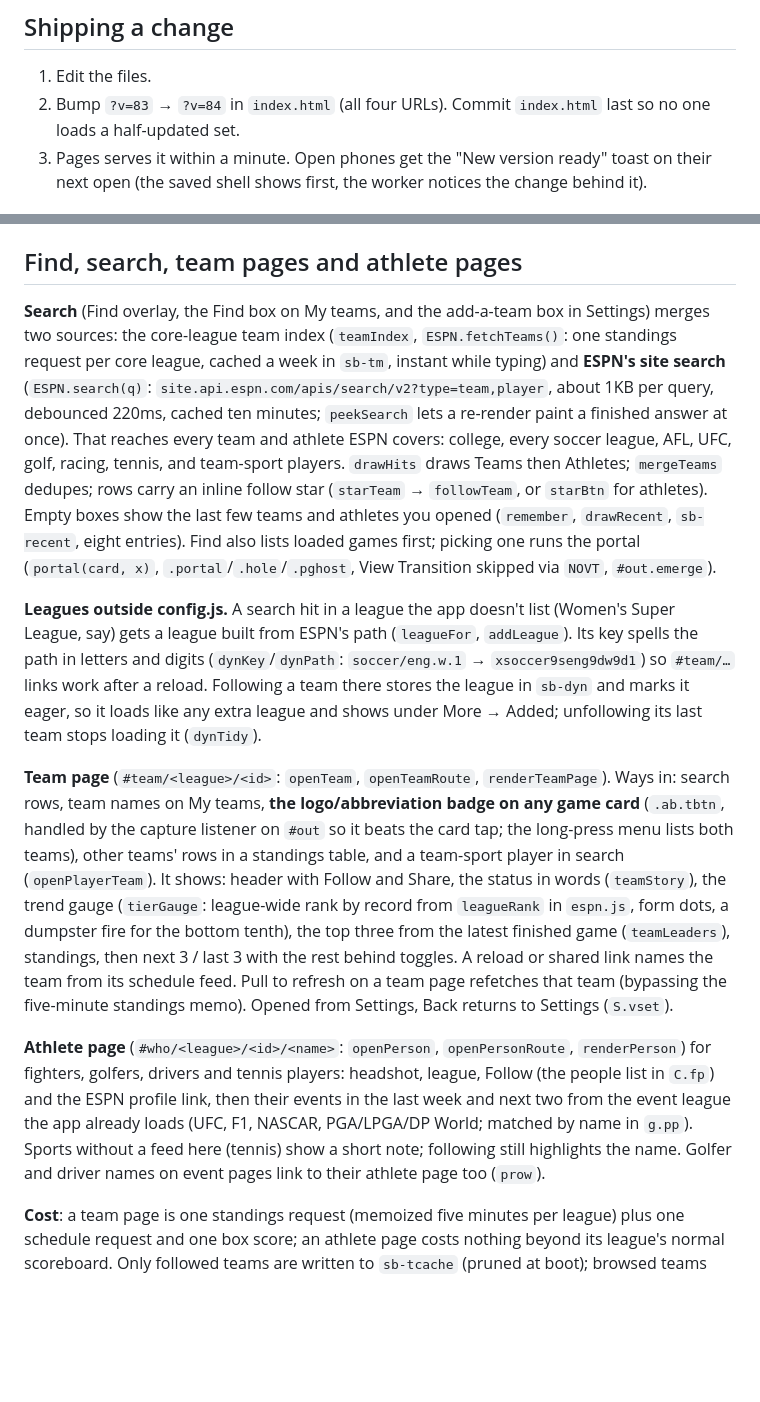
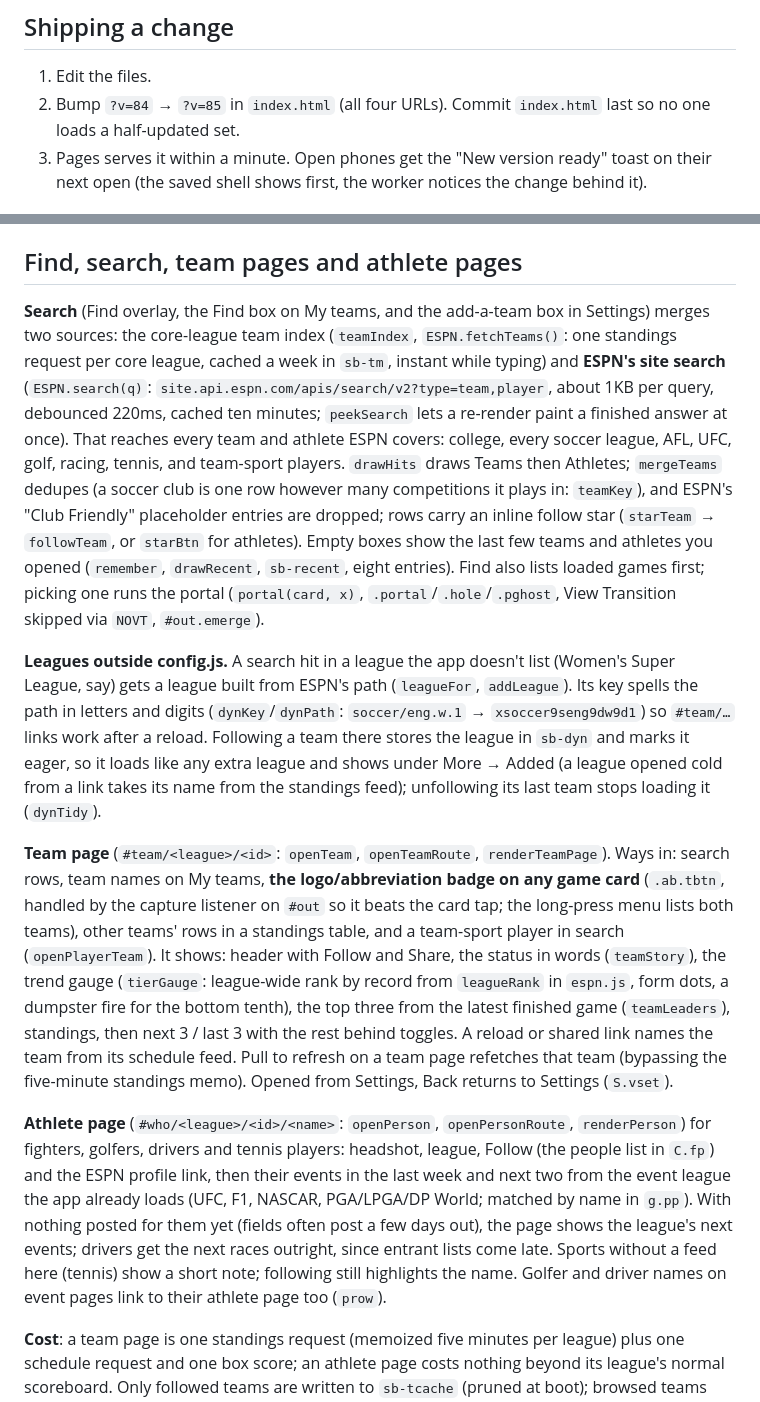
Before and after one commit to mf442zh4pk-lab/scoreboard, a Markdown page: README.md, 2 parts joined by grey strips. GitHub-like rendering; blank space fills up the shorter version.

Commit message:
v84: README notes

```diff
--- a/README.md
+++ b/README.md
@@ -18,7 +18,7 @@ A phone-first live scoreboard. Static files on GitHub Pages, ESPN's public JSON
 ## Shipping a change
 
 1. Edit the files.
-2. Bump `?v=83` → `?v=84` in `index.html` (all four URLs). Commit `index.html` last so no one loads a half-updated set.
+2. Bump `?v=84` → `?v=85` in `index.html` (all four URLs). Commit `index.html` last so no one loads a half-updated set.
 3. Pages serves it within a minute. Open phones get the "New version ready" toast on their next open (the saved shell shows first, the worker notices the change behind it).
 
 ## Motion system
@@ -68,13 +68,13 @@ About a minute into first use with no profile signed in (`sb-active`), `app.js`
 
 ## Find, search, team pages and athlete pages
 
-**Search** (Find overlay, the Find box on My teams, and the add-a-team box in Settings) merges two sources: the core-league team index (`teamIndex`, `ESPN.fetchTeams()`: one standings request per core league, cached a week in `sb-tm`, instant while typing) and **ESPN's site search** (`ESPN.search(q)`: `site.api.espn.com/apis/search/v2?type=team,player`, about 1KB per query, debounced 220ms, cached ten minutes; `peekSearch` lets a re-render paint a finished answer at once). That reaches every team and athlete ESPN covers: college, every soccer league, AFL, UFC, golf, racing, tennis, and team-sport players. `drawHits` draws Teams then Athletes; `mergeTeams` dedupes; rows carry an inline follow star (`starTeam` → `followTeam`, or `starBtn` for athletes). Empty boxes show the last few teams and athletes you opened (`remember`, `drawRecent`, `sb-recent`, eight entries). Find also lists loaded games first; picking one runs the portal (`portal(card, x)`, `.portal`/`.hole`/`.pghost`, View Transition skipped via `NOVT`, `#out.emerge`).
+**Search** (Find overlay, the Find box on My teams, and the add-a-team box in Settings) merges two sources: the core-league team index (`teamIndex`, `ESPN.fetchTeams()`: one standings request per core league, cached a week in `sb-tm`, instant while typing) and **ESPN's site search** (`ESPN.search(q)`: `site.api.espn.com/apis/search/v2?type=team,player`, about 1KB per query, debounced 220ms, cached ten minutes; `peekSearch` lets a re-render paint a finished answer at once). That reaches every team and athlete ESPN covers: college, every soccer league, AFL, UFC, golf, racing, tennis, and team-sport players. `drawHits` draws Teams then Athletes; `mergeTeams` dedupes (a soccer club is one row however many competitions it plays in: `teamKey`), and ESPN's "Club Friendly" placeholder entries are dropped; rows carry an inline follow star (`starTeam` → `followTeam`, or `starBtn` for athletes). Empty boxes show the last few teams and athletes you opened (`remember`, `drawRecent`, `sb-recent`, eight entries). Find also lists loaded games first; picking one runs the portal (`portal(card, x)`, `.portal`/`.hole`/`.pghost`, View Transition skipped via `NOVT`, `#out.emerge`).
 
-**Leagues outside config.js.** A search hit in a league the app doesn't list (Women's Super League, say) gets a league built from ESPN's path (`leagueFor`, `addLeague`). Its key spells the path in letters and digits (`dynKey`/`dynPath`: `soccer/eng.w.1` → `xsoccer9seng9dw9d1`) so `#team/…` links work after a reload. Following a team there stores the league in `sb-dyn` and marks it eager, so it loads like any extra league and shows under More → Added; unfollowing its last team stops loading it (`dynTidy`).
+**Leagues outside config.js.** A search hit in a league the app doesn't list (Women's Super League, say) gets a league built from ESPN's path (`leagueFor`, `addLeague`). Its key spells the path in letters and digits (`dynKey`/`dynPath`: `soccer/eng.w.1` → `xsoccer9seng9dw9d1`) so `#team/…` links work after a reload. Following a team there stores the league in `sb-dyn` and marks it eager, so it loads like any extra league and shows under More → Added (a league opened cold from a link takes its name from the standings feed); unfollowing its last team stops loading it (`dynTidy`).
 
 **Team page** (`#team/<league>/<id>`: `openTeam`, `openTeamRoute`, `renderTeamPage`). Ways in: search rows, team names on My teams, **the logo/abbreviation badge on any game card** (`.ab.tbtn`, handled by the capture listener on `#out` so it beats the card tap; the long-press menu lists both teams), other teams' rows in a standings table, and a team-sport player in search (`openPlayerTeam`). It shows: header with Follow and Share, the status in words (`teamStory`), the trend gauge (`tierGauge`: league-wide rank by record from `leagueRank` in `espn.js`, form dots, a dumpster fire for the bottom tenth), the top three from the latest finished game (`teamLeaders`), standings, then next 3 / last 3 with the rest behind toggles. A reload or shared link names the team from its schedule feed. Pull to refresh on a team page refetches that team (bypassing the five-minute standings memo). Opened from Settings, Back returns to Settings (`S.vset`).
 
-**Athlete page** (`#who/<league>/<id>/<name>`: `openPerson`, `openPersonRoute`, `renderPerson`) for fighters, golfers, drivers and tennis players: headshot, league, Follow (the people list in `C.fp`) and the ESPN profile link, then their events in the last week and next two from the event league the app already loads (UFC, F1, NASCAR, PGA/LPGA/DP World; matched by name in `g.pp`). Sports without a feed here (tennis) show a short note; following still highlights the name. Golfer and driver names on event pages link to their athlete page too (`prow`).
+**Athlete page** (`#who/<league>/<id>/<name>`: `openPerson`, `openPersonRoute`, `renderPerson`) for fighters, golfers, drivers and tennis players: headshot, league, Follow (the people list in `C.fp`) and the ESPN profile link, then their events in the last week and next two from the event league the app already loads (UFC, F1, NASCAR, PGA/LPGA/DP World; matched by name in `g.pp`). With nothing posted for them yet (fields often post a few days out), the page shows the league's next events; drivers get the next races outright, since entrant lists come late. Sports without a feed here (tennis) show a short note; following still highlights the name. Golfer and driver names on event pages link to their athlete page too (`prow`).
 
 **Cost**: a team page is one standings request (memoized five minutes per league) plus one schedule request and one box score; an athlete page costs nothing beyond its league's normal scoreboard. Only followed teams are written to `sb-tcache` (pruned at boot); browsed teams live in memory. Schedule rows are tappable everywhere: `parseSchedule` keeps the opponent's abbreviation, logo and id, `schedGame` builds the game, and `syncFromHash` finds it in `SG`.
 
```
